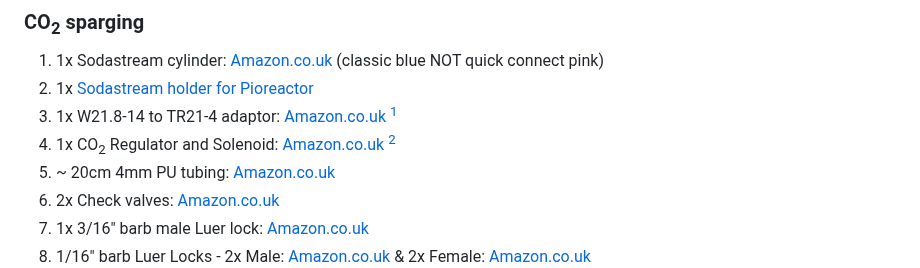
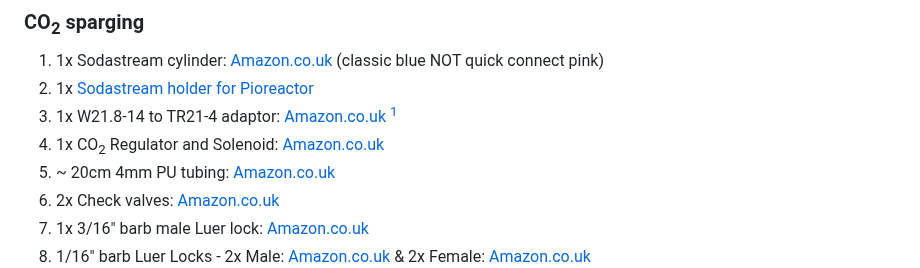
Before and after one commit to amy-bo/electroPioreactor, a Markdown page: Components/README.md, the part around one of its changes. Rendered like a GitHub page.

Commit message:
remove HMC footnote

```diff
--- a/Components/README.md
+++ b/Components/README.md
@@ -44,7 +44,7 @@ OR
 1. 1x Sodastream cylinder: [Amazon.co.uk](https://amzn.eu/d/1dZqKsi) (classic blue NOT quick connect pink)
 1. 1x [Sodastream holder for Pioreactor](https://www.printables.com/model/855700-sodastream-holder-for-pioreactor)
 1. 1x W21.8-14 to TR21-4 adaptor: [Amazon.co.uk](https://amzn.eu/d/1eZLJ7n) [^1]
-1. 1x CO<sub>2</sub> Regulator and Solenoid: [Amazon.co.uk](https://amzn.eu/d/gSnMfxg) [^2]
+1. 1x CO<sub>2</sub> Regulator and Solenoid: [Amazon.co.uk](https://amzn.eu/d/gSnMfxg)
 1. ~ 20cm 4mm PU tubing: [Amazon.co.uk](https://amzn.eu/d/h9DJO5H)
 1. 2x Check valves: [Amazon.co.uk](https://amzn.eu/d/giKnew4)
 1. 1x 3/16" barb male Luer lock: [Amazon.co.uk](https://amzn.eu/d/83w3N6F)
```
Also changed, not shown: other parts of Components/README.md (+0 -1 lines).
